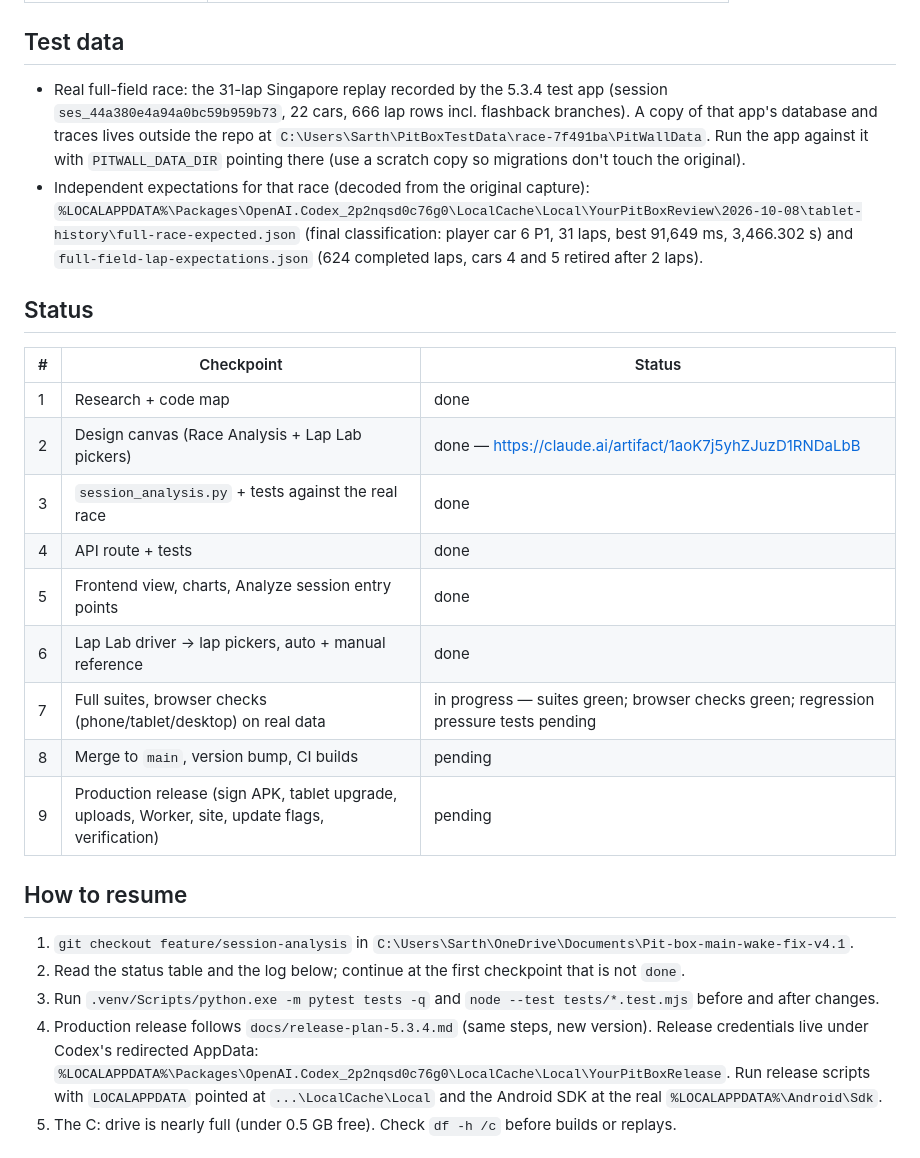
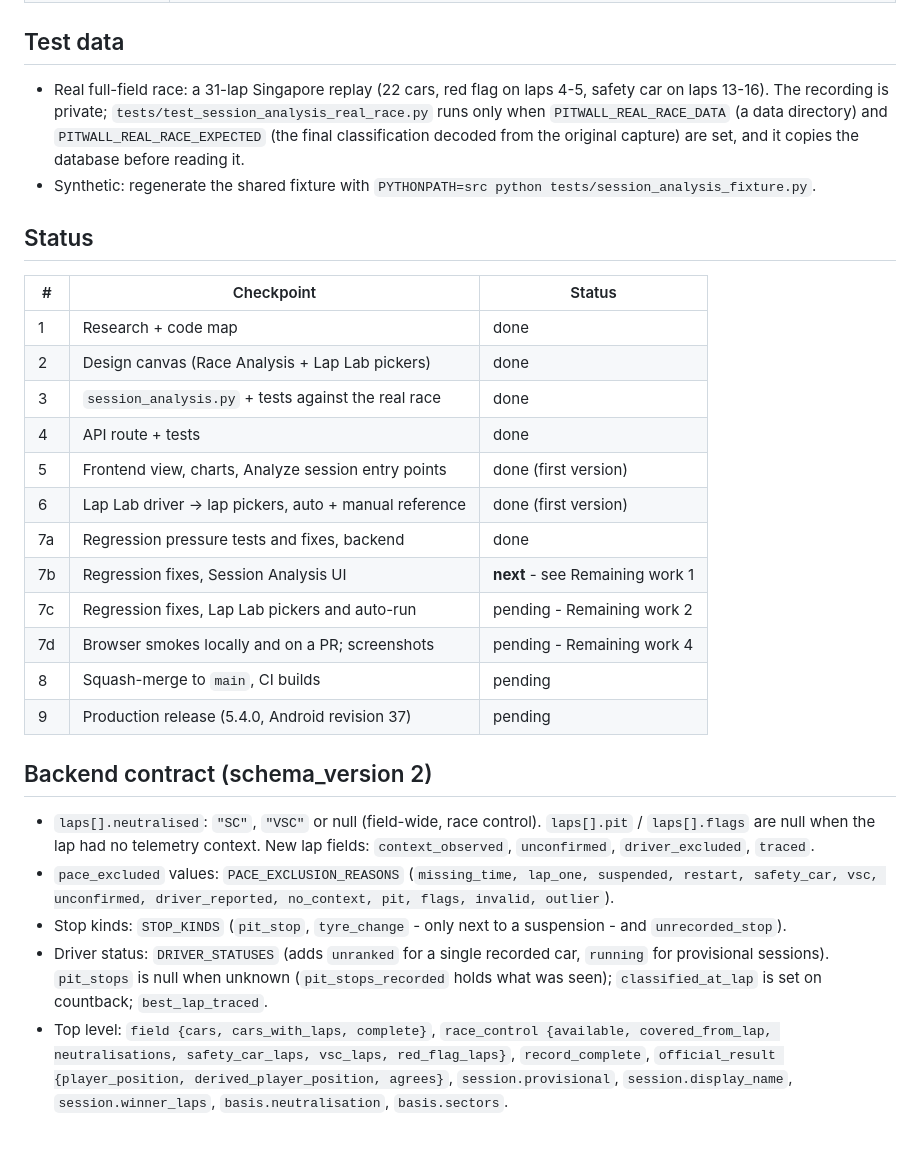
Before and after one commit to scottsart1/Pit-box, a Markdown page: docs/checkpoints/session-analysis.md, the part around one of its changes. Drawn GitHub-style.

Commit message:
Record checkpoint 7a and the remaining session analysis work
Co-Authored-By: Claude Opus 5.5 <noreply@anthropic.com>

```diff
--- a/docs/checkpoints/session-analysis.md
+++ b/docs/checkpoints/session-analysis.md
@@ -99,45 +72,51 @@ checkpoint.
 
 ## Test data
 
-- Real full-field race: the 31-lap Singapore replay recorded by the 5.3.4 test
-  app (session `ses_44a380e4a94a0bc59b959b73`, 22 cars, 666 lap rows incl.
-  flashback branches). A copy of that app's database and traces lives outside
-  the repo at `C:\Users\Sarth\PitBoxTestData\race-7f491ba\PitWallData`. Run the
-  app against it with `PITWALL_DATA_DIR` pointing there (use a scratch copy so
-  migrations don't touch the original).
-- Independent expectations for that race (decoded from the original capture):
-  `%LOCALAPPDATA%\Packages\OpenAI.Codex_2p2nqsd0c76g0\LocalCache\Local\YourPitBoxReview\2026-10-08\tablet-history\full-race-expected.json`
-  (final classification: player car 6 P1, 31 laps, best 91,649 ms,
-  3,466.302 s) and `full-field-lap-expectations.json` (624 completed laps,
-  cars 4 and 5 retired after 2 laps).
+- Real full-field race: a 31-lap Singapore replay (22 cars, red flag on laps
+  4-5, safety car on laps 13-16). The recording is private;
+  `tests/test_session_analysis_real_race.py` runs only when
+  `PITWALL_REAL_RACE_DATA` (a data directory) and `PITWALL_REAL_RACE_EXPECTED`
+  (the final classification decoded from the original capture) are set, and it
+  copies the database before reading it.
+- Synthetic: regenerate the shared fixture with
+  `PYTHONPATH=src python tests/session_analysis_fixture.py`.
 
 ## Status
 
 | # | Checkpoint | Status |
 | --- | --- | --- |
 | 1 | Research + code map | done |
-| 2 | Design canvas (Race Analysis + Lap Lab pickers) | done — https://claude.ai/artifact/1aoK7j5yhZJuzD1RNDaLbB |
+| 2 | Design canvas (Race Analysis + Lap Lab pickers) | done |
 | 3 | `session_analysis.py` + tests against the real race | done |
 | 4 | API route + tests | done |
-| 5 | Frontend view, charts, Analyze session entry points | done |
-| 6 | Lap Lab driver → lap pickers, auto + manual reference | done |
-| 7 | Full suites, browser checks (phone/tablet/desktop) on real data | in progress — suites green; browser checks green; regression pressure tests pending |
-| 8 | Merge to `main`, version bump, CI builds | pending |
-| 9 | Production release (sign APK, tablet upgrade, uploads, Worker, site, update flags, verification) | pending |
+| 5 | Frontend view, charts, Analyze session entry points | done (first version) |
+| 6 | Lap Lab driver -> lap pickers, auto + manual reference | done (first version) |
+| 7a | Regression pressure tests and fixes, backend | done |
+| 7b | Regression fixes, Session Analysis UI | **next** - see Remaining work 1 |
+| 7c | Regression fixes, Lap Lab pickers and auto-run | pending - Remaining work 2 |
+| 7d | Browser smokes locally and on a PR; screenshots | pending - Remaining work 4 |
+| 8 | Squash-merge to `main`, CI builds | pending |
+| 9 | Production release (5.4.0, Android revision 37) | pending |
 
-## How to resume
+## Backend contract (schema_version 2)
 
-1. `git checkout feature/session-analysis` in
-   `C:\Users\Sarth\OneDrive\Documents\Pit-box-main-wake-fix-v4.1`.
-2. Read the status table and the log below; continue at the first checkpoint
-   that is not `done`.
-3. Run `.venv/Scripts/python.exe -m pytest tests -q` and
-   `node --test tests/*.test.mjs` before and after changes.
-4. Production release follows `docs/release-plan-5.3.4.md` (same steps, new
-   version). Release credentials live under Codex's redirected AppData:
-   `%LOCALAPPDATA%\Packages\OpenAI.Codex_2p2nqsd0c76g0\LocalCache\Local\YourPitBoxRelease`.
-   Run release scripts with `LOCALAPPDATA` pointed at
-   `...\LocalCache\Local` and the Android SDK at the real
-   `%LOCALAPPDATA%\Android\Sdk`.
-5. The C: drive is nearly full (under 0.5 GB free). Check `df -h /c` before
-   builds or replays.
+- `laps[].neutralised`: `"SC"`, `"VSC"` or null (field-wide, race control).
+  `laps[].pit` / `laps[].flags` are null when the lap had no telemetry
+  context. New lap fields: `context_observed`, `unconfirmed`,
+  `driver_excluded`, `traced`.
+- `pace_excluded` values: `PACE_EXCLUSION_REASONS` (`missing_time, lap_one,
+  suspended, restart, safety_car, vsc, unconfirmed, driver_reported,
+  no_context, pit, flags, invalid, outlier`).
+- Stop kinds: `STOP_KINDS` (`pit_stop`, `tyre_change` - only next to a
+  suspension - and `unrecorded_stop`).
+- Driver status: `DRIVER_STATUSES` (adds `unranked` for a single recorded car,
+  `running` for provisional sessions). `pit_stops` is null when unknown
+  (`pit_stops_recorded` holds what was seen); `classified_at_lap` is set on
+  countback; `best_lap_traced`.
+- Top level: `field {cars, cars_with_laps, complete}`, `race_control
+  {available, covered_from_lap, neutralisations, safety_car_laps, vsc_laps,
+  red_flag_laps}`, `record_complete`, `official_result {player_position,
+  derived_player_position, agrees}`, `session.provisional`,
+  `session.display_name`, `session.winner_laps`, `basis.neutralisation`,
+  `basis.sectors`.
+
```
Also changed, not shown: other parts of docs/checkpoints/session-analysis.md (+141 -124 lines).
